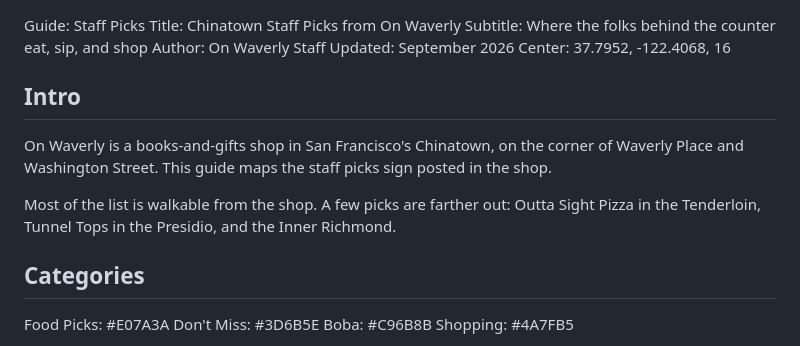
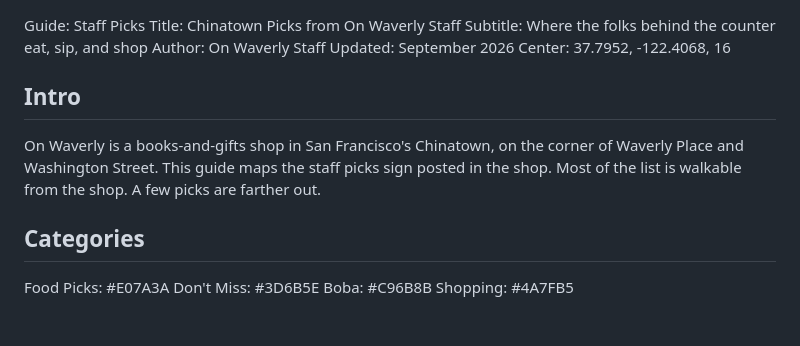
Before and after one commit to slfnk/slfnk.github.io, a Markdown page: sf-chinatown/places.md, the part around the change. Rendered like a GitHub page; blank space fills up the shorter version.

Commit message:
Update sf-chinatown guide (editor)

```diff
--- a/sf-chinatown/places.md
+++ b/sf-chinatown/places.md
@@ -1,5 +1,5 @@
 Guide: Staff Picks
-Title: Chinatown Staff Picks from On Waverly
+Title: Chinatown Picks from On Waverly Staff
 Subtitle: Where the folks behind the counter eat, sip, and shop
 Author: On Waverly Staff
 Updated: September 2026
@@ -7,9 +7,7 @@ Center: 37.7952, -122.4068, 16
 
 ## Intro
 
-On Waverly is a books-and-gifts shop in San Francisco's Chinatown, on the corner of Waverly Place and Washington Street. This guide maps the staff picks sign posted in the shop.
-
-Most of the list is walkable from the shop. A few picks are farther out: Outta Sight Pizza in the Tenderloin, Tunnel Tops in the Presidio, and the Inner Richmond.
+On Waverly is a books-and-gifts shop in San Francisco's Chinatown, on the corner of Waverly Place and Washington Street. This guide maps the staff picks sign posted in the shop. Most of the list is walkable from the shop. A few picks are farther out.
 
 ## Categories
 
```
